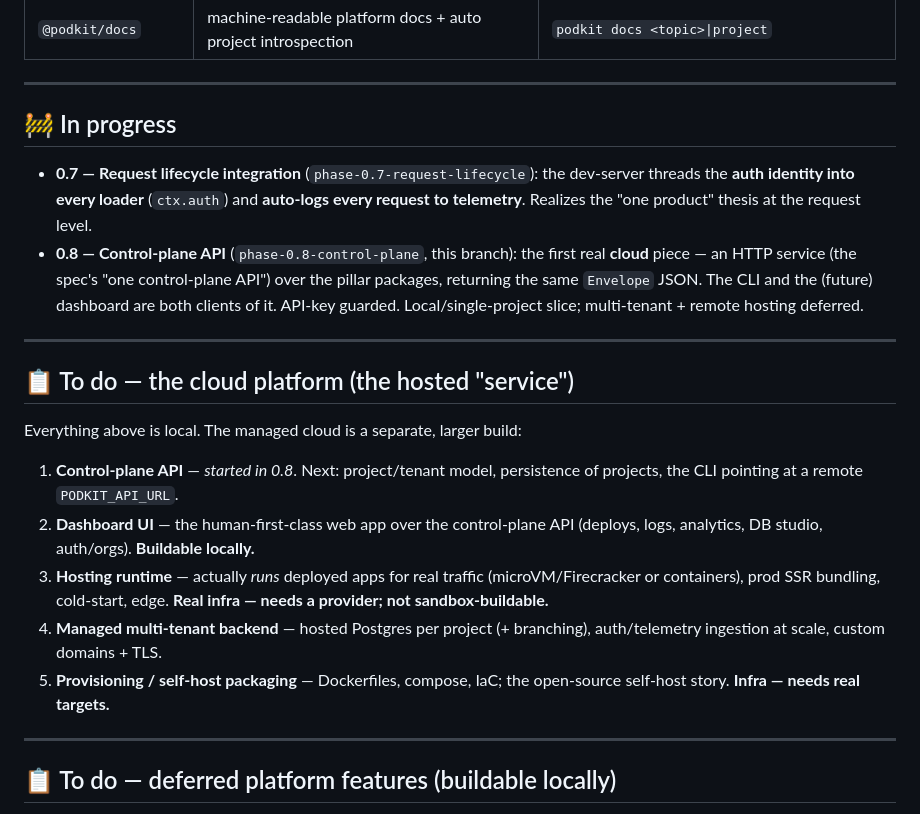
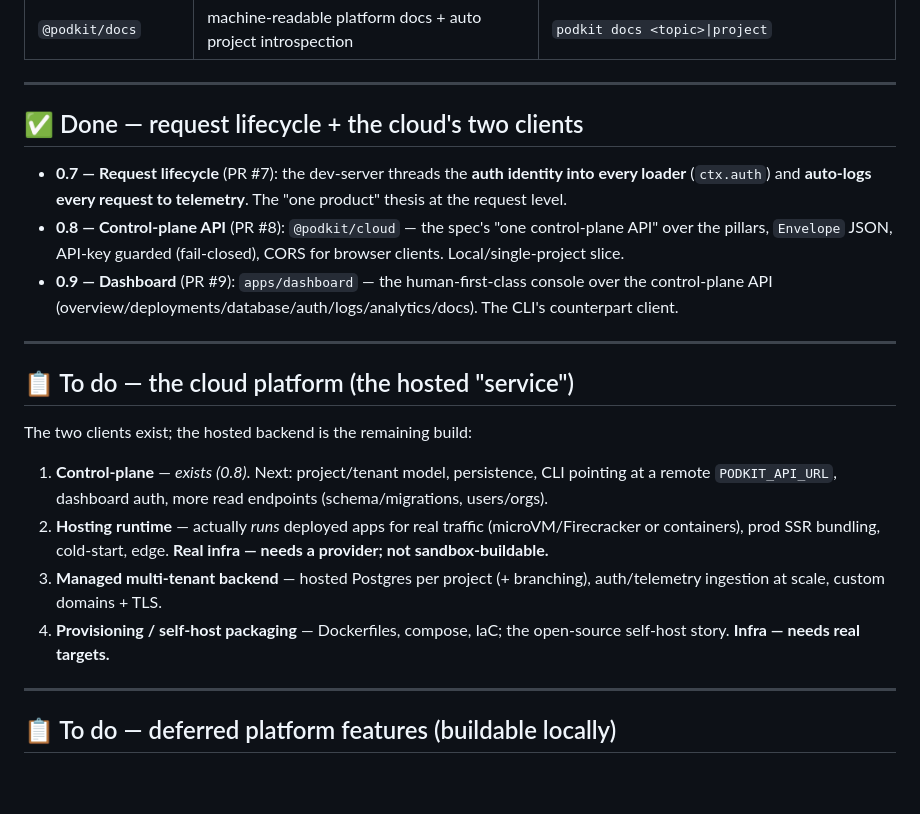
Before and after one commit to notnaki/podkit, a Markdown page: docs/ROADMAP.md, the part around the change. Rendered like a GitHub page; blank space fills up the shorter version.

Commit message:
docs: roadmap — request lifecycle, control-plane, dashboard done

```diff
--- a/docs/ROADMAP.md
+++ b/docs/ROADMAP.md
@@ -22,22 +22,22 @@ Seven packages, ~127 tests, clean typecheck. Everything runs **locally** (embedd
 
 ---
 
-## 🚧 In progress
+## ✅ Done — request lifecycle + the cloud's two clients
 
-- **0.7 — Request lifecycle integration** (`phase-0.7-request-lifecycle`): the dev-server threads the **auth identity into every loader** (`ctx.auth`) and **auto-logs every request to telemetry**. Realizes the "one product" thesis at the request level.
-- **0.8 — Control-plane API** (`phase-0.8-control-plane`, this branch): the first real **cloud** piece — an HTTP service (the spec's "one control-plane API") over the pillar packages, returning the same `Envelope` JSON. The CLI and the (future) dashboard are both clients of it. API-key guarded. Local/single-project slice; multi-tenant + remote hosting deferred.
+- **0.7 — Request lifecycle** (PR #7): the dev-server threads the **auth identity into every loader** (`ctx.auth`) and **auto-logs every request to telemetry**. The "one product" thesis at the request level.
+- **0.8 — Control-plane API** (PR #8): `@podkit/cloud` — the spec's "one control-plane API" over the pillars, `Envelope` JSON, API-key guarded (fail-closed), CORS for browser clients. Local/single-project slice.
+- **0.9 — Dashboard** (PR #9): `apps/dashboard` — the human-first-class console over the control-plane API (overview/deployments/database/auth/logs/analytics/docs). The CLI's counterpart client.
 
 ---
 
 ## 📋 To do — the cloud platform (the hosted "service")
 
-Everything above is local. The managed cloud is a separate, larger build:
+The two clients exist; the hosted backend is the remaining build:
 
-1. **Control-plane API** — *started in 0.8*. Next: project/tenant model, persistence of projects, the CLI pointing at a remote `PODKIT_API_URL`.
-2. **Dashboard UI** — the human-first-class web app over the control-plane API (deploys, logs, analytics, DB studio, auth/orgs). **Buildable locally.**
-3. **Hosting runtime** — actually *runs* deployed apps for real traffic (microVM/Firecracker or containers), prod SSR bundling, cold-start, edge. **Real infra — needs a provider; not sandbox-buildable.**
-4. **Managed multi-tenant backend** — hosted Postgres per project (+ branching), auth/telemetry ingestion at scale, custom domains + TLS.
-5. **Provisioning / self-host packaging** — Dockerfiles, compose, IaC; the open-source self-host story. **Infra — needs real targets.**
+1. **Control-plane** — *exists (0.8)*. Next: project/tenant model, persistence, CLI pointing at a remote `PODKIT_API_URL`, dashboard auth, more read endpoints (schema/migrations, users/orgs).
+2. **Hosting runtime** — actually *runs* deployed apps for real traffic (microVM/Firecracker or containers), prod SSR bundling, cold-start, edge. **Real infra — needs a provider; not sandbox-buildable.**
+3. **Managed multi-tenant backend** — hosted Postgres per project (+ branching), auth/telemetry ingestion at scale, custom domains + TLS.
+4. **Provisioning / self-host packaging** — Dockerfiles, compose, IaC; the open-source self-host story. **Infra — needs real targets.**
 
 ---
 
```
